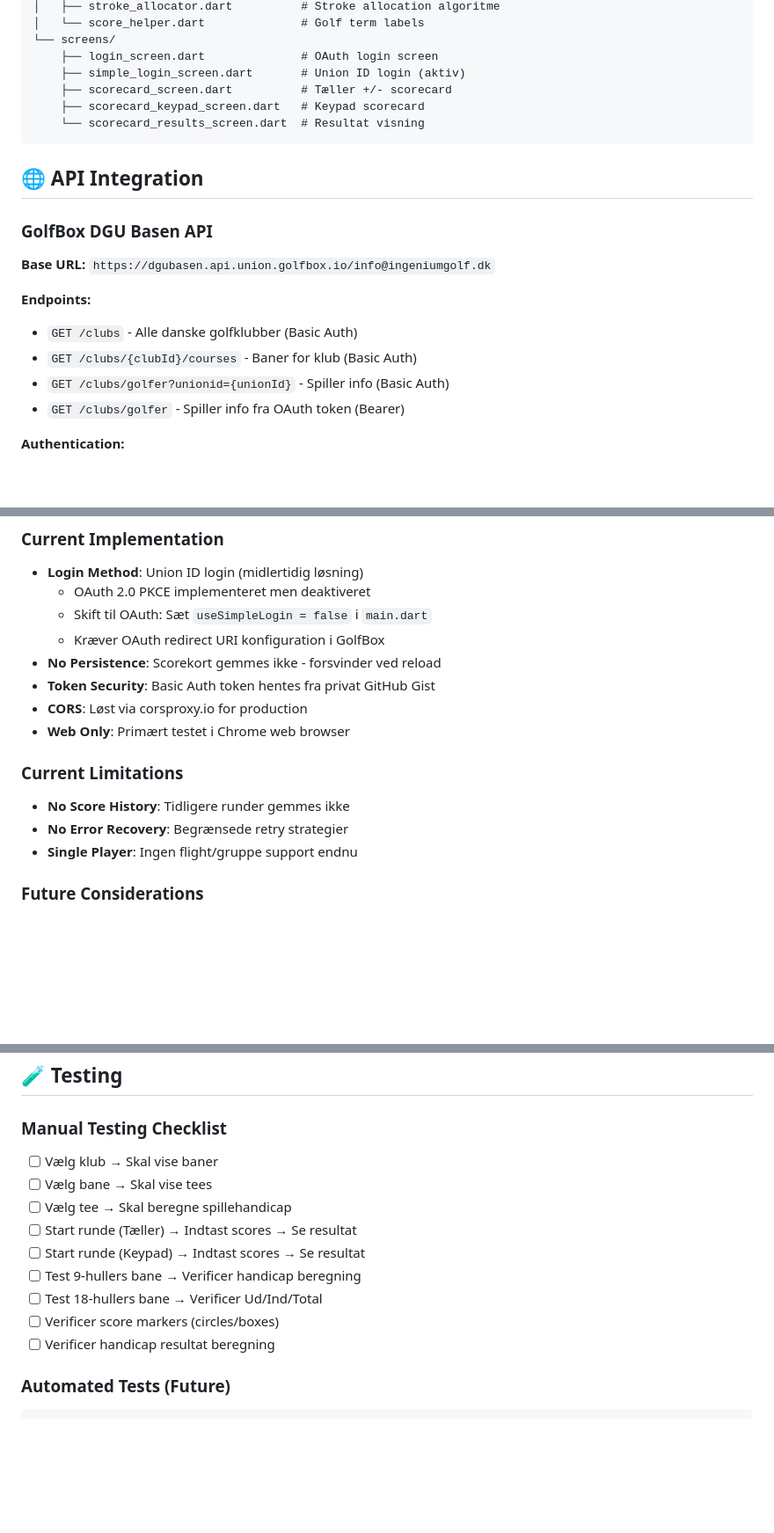
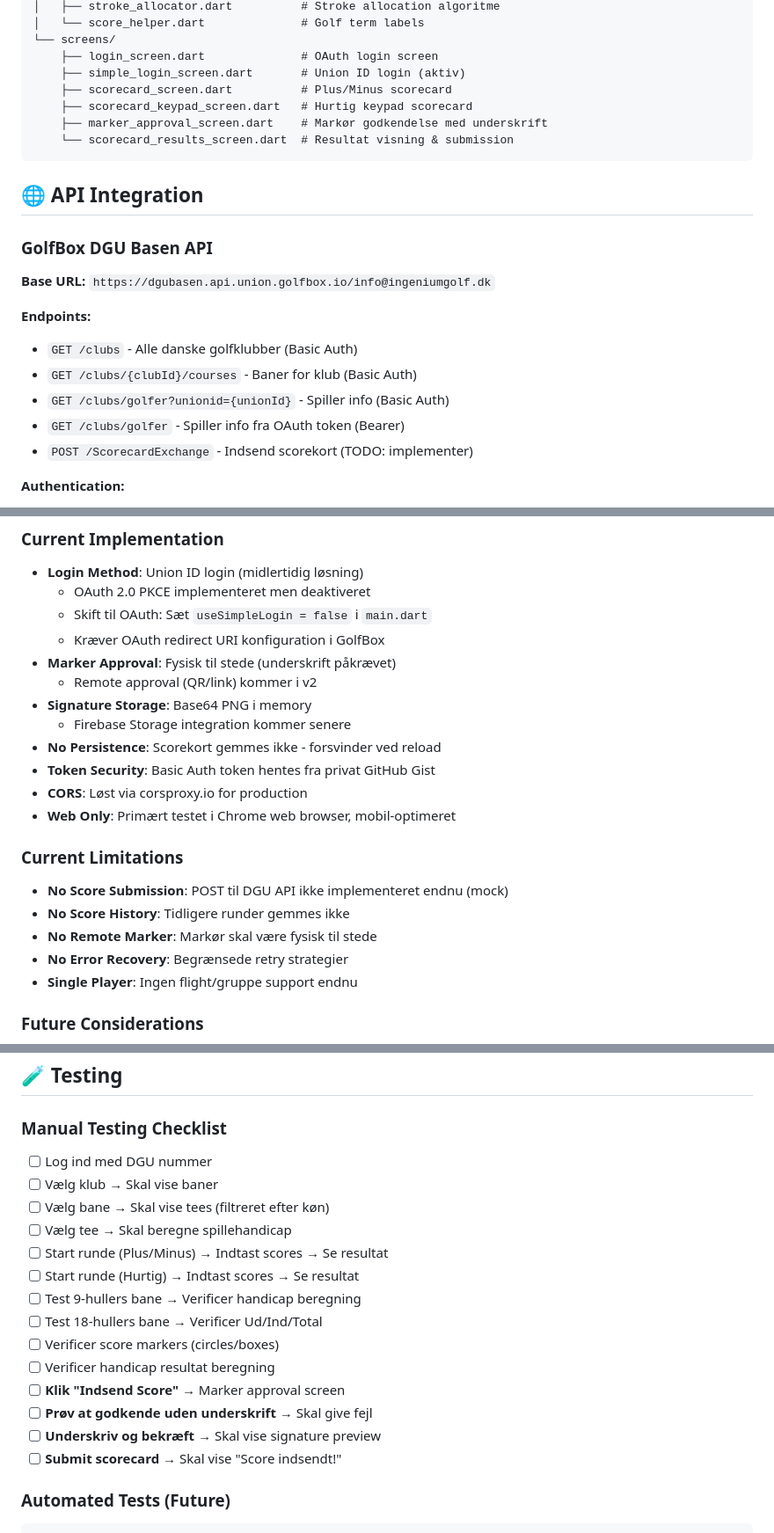
Before and after one commit to Dansk-Golf-Union/dgu-scorekort, a Markdown page: README.md, 3 parts joined by grey strips. Shown at 88% size. GitHub-like rendering; blank space fills up the shorter version.

````diff
--- a/README.md
+++ b/README.md
@@ -98,9 +112,10 @@ lib/
 └── screens/
     ├── login_screen.dart              # OAuth login screen
     ├── simple_login_screen.dart       # Union ID login (aktiv)
-    ├── scorecard_screen.dart          # Tæller +/- scorecard
-    ├── scorecard_keypad_screen.dart   # Keypad scorecard
-    └── scorecard_results_screen.dart  # Resultat visning
+    ├── scorecard_screen.dart          # Plus/Minus scorecard
+    ├── scorecard_keypad_screen.dart   # Hurtig keypad scorecard
+    ├── marker_approval_screen.dart    # Markør godkendelse med underskrift
+    └── scorecard_results_screen.dart  # Resultat visning & submission
 ```
 
 ## 🌐 API Integration
@@ -114,6 +129,7 @@ lib/
 - `GET /clubs/{clubId}/courses` - Baner for klub (Basic Auth)
 - `GET /clubs/golfer?unionid={unionId}` - Spiller info (Basic Auth)
 - `GET /clubs/golfer` - Spiller info fra OAuth token (Bearer)
+- `POST /ScorecardExchange` - Indsend scorekort (TODO: implementer)
 
 **Authentication:**
 - **Public endpoints**: Basic Auth via token fra GitHub Gist (sikkerhed)
@@ -339,13 +367,19 @@ Bruger **Provider** pattern med to hovedproviders:
   - OAuth 2.0 PKCE implementeret men deaktiveret
   - Skift til OAuth: Sæt `useSimpleLogin = false` i `main.dart`
   - Kræver OAuth redirect URI konfiguration i GolfBox
+- **Marker Approval**: Fysisk til stede (underskrift påkrævet)
+  - Remote approval (QR/link) kommer i v2
+- **Signature Storage**: Base64 PNG i memory
+  - Firebase Storage integration kommer senere
 - **No Persistence**: Scorekort gemmes ikke - forsvinder ved reload
 - **Token Security**: Basic Auth token hentes fra privat GitHub Gist
 - **CORS**: Løst via corsproxy.io for production
-- **Web Only**: Primært testet i Chrome web browser
+- **Web Only**: Primært testet i Chrome web browser, mobil-optimeret
 
 ### Current Limitations
+- **No Score Submission**: POST til DGU API ikke implementeret endnu (mock)
 - **No Score History**: Tidligere runder gemmes ikke
+- **No Remote Marker**: Markør skal være fysisk til stede
 - **No Error Recovery**: Begrænsede retry strategier
 - **Single Player**: Ingen flight/gruppe support endnu
 
@@ -363,15 +397,20 @@ Bruger **Provider** pattern med to hovedproviders:
 ## 🧪 Testing
 
 ### Manual Testing Checklist
+- [ ] Log ind med DGU nummer
 - [ ] Vælg klub → Skal vise baner
-- [ ] Vælg bane → Skal vise tees
+- [ ] Vælg bane → Skal vise tees (filtreret efter køn)
 - [ ] Vælg tee → Skal beregne spillehandicap
-- [ ] Start runde (Tæller) → Indtast scores → Se resultat
-- [ ] Start runde (Keypad) → Indtast scores → Se resultat
+- [ ] Start runde (Plus/Minus) → Indtast scores → Se resultat
+- [ ] Start runde (Hurtig) → Indtast scores → Se resultat
 - [ ] Test 9-hullers bane → Verificer handicap beregning
 - [ ] Test 18-hullers bane → Verificer Ud/Ind/Total
 - [ ] Verificer score markers (circles/boxes)
 - [ ] Verificer handicap resultat beregning
+- [ ] **Klik "Indsend Score"** → Marker approval screen
+- [ ] **Prøv at godkende uden underskrift** → Skal give fejl
+- [ ] **Underskriv og bekræft** → Skal vise signature preview
+- [ ] **Submit scorecard** → Skal vise "Score indsendt!"
 
 ### Automated Tests (Future)
 ```bash
````
Also changed, not shown: other parts of README.md (+33 -7 lines).
